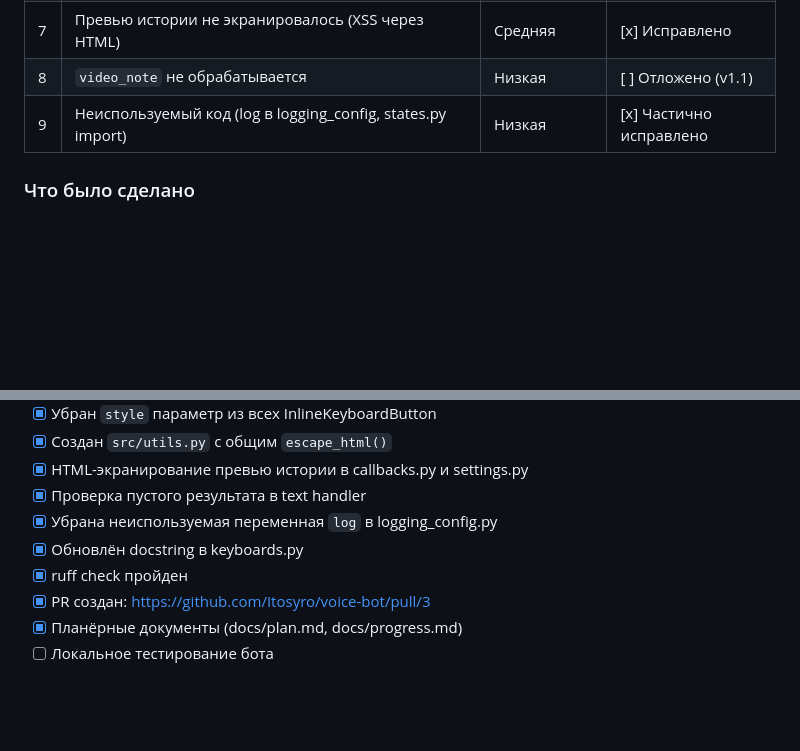
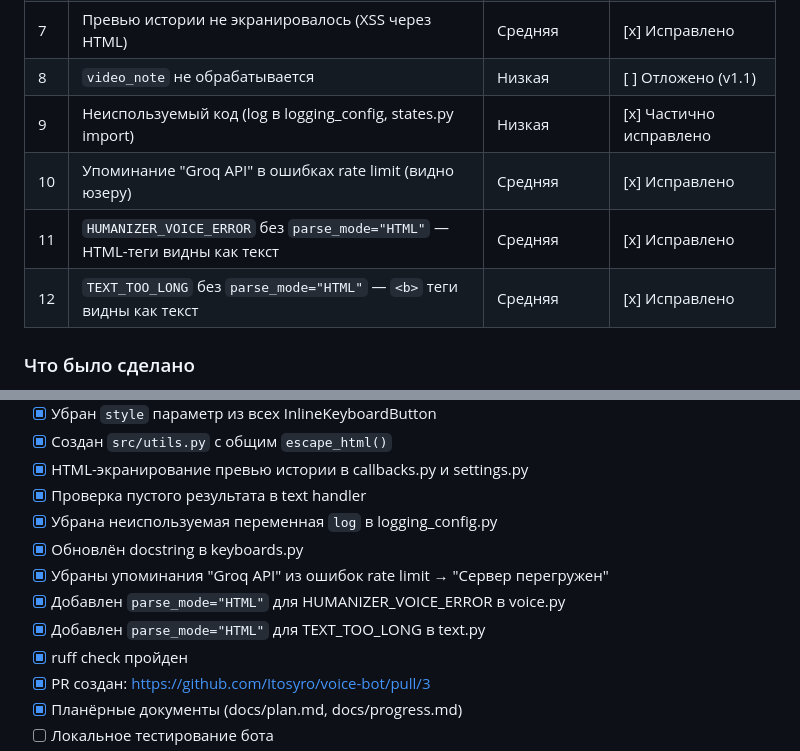
Before and after one commit to Itosyro/voice-bot, a Markdown page: docs/progress.md, 2 parts joined by grey strips. Drawn GitHub-style; blank space fills up the shorter version.

Commit message:
docs: update progress with second review findings (issues 10-12)
Co-Authored-By: Devin AI <158243242+devin-ai-integration[bot]@users.noreply.github.com>

```diff
--- a/docs/progress.md
+++ b/docs/progress.md
@@ -47,6 +47,9 @@
 | 7 | Превью истории не экранировалось (XSS через HTML) | Средняя | [x] Исправлено |
 | 8 | `video_note` не обрабатывается | Низкая | [ ] Отложено (v1.1) |
 | 9 | Неиспользуемый код (log в logging_config, states.py import) | Низкая | [x] Частично исправлено |
+| 10 | Упоминание "Groq API" в ошибках rate limit (видно юзеру) | Средняя | [x] Исправлено |
+| 11 | `HUMANIZER_VOICE_ERROR` без `parse_mode="HTML"` — HTML-теги видны как текст | Средняя | [x] Исправлено |
+| 12 | `TEXT_TOO_LONG` без `parse_mode="HTML"` — `<b>` теги видны как текст | Средняя | [x] Исправлено |
 
 ### Что было сделано
 
@@ -61,6 +64,9 @@
 - [x] Проверка пустого результата в text handler
 - [x] Убрана неиспользуемая переменная `log` в logging_config.py
 - [x] Обновлён docstring в keyboards.py
+- [x] Убраны упоминания "Groq API" из ошибок rate limit → "Сервер перегружен"
+- [x] Добавлен `parse_mode="HTML"` для HUMANIZER_VOICE_ERROR в voice.py
+- [x] Добавлен `parse_mode="HTML"` для TEXT_TOO_LONG в text.py
 - [x] ruff check пройден
 - [x] PR создан: https://github.com/Itosyro/voice-bot/pull/3
 - [x] Планёрные документы (docs/plan.md, docs/progress.md)
```
